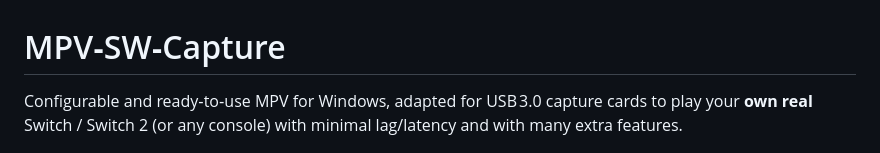
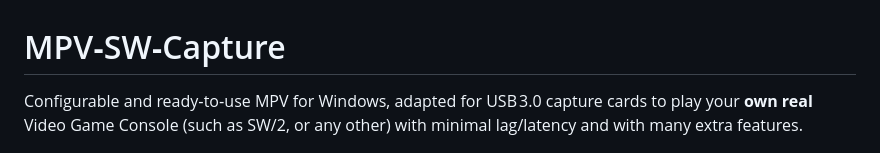
Before and after one commit to TyRaS-SW/MPV-SW-Capture, a Markdown page: README.md, the part around the change. GitHub-like rendering.

```diff
--- a/README.md
+++ b/README.md
@@ -1,5 +1,5 @@
 # MPV‑SW‑Capture
-Configurable and ready‑to‑use MPV for Windows, adapted for USB 3.0 capture cards to play your **own real** Switch / Switch 2 (or any console) with minimal lag/latency and with many extra features.
+Configurable and ready‑to‑use MPV for Windows, adapted for USB 3.0 capture cards to play your **own real** Video Game Console (such as SW/2, or any other) with minimal lag/latency and with many extra features.
 
 ![MPV‑SW‑Capture Logo](assets/mpv-sw-capture1.png)
 
```
